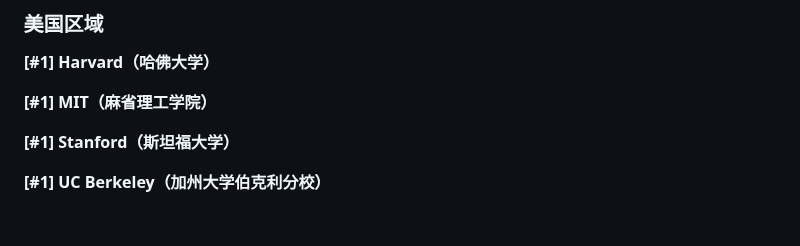
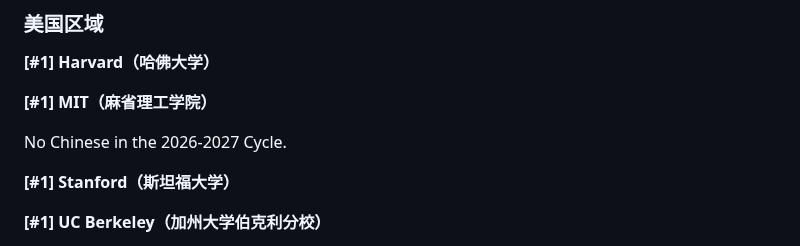
Before and after one commit to chinese-econ-jmc/chinese-econ-jmc.github.io, a Markdown page: data/2026-2027.md, the part around the change. Rendered like a GitHub page; blank space fills up the shorter version.

Commit message:
Mark MIT as having no Chinese candidates in 2026-2027
Co-Authored-By: Claude Opus 5.5 (1M context) <noreply@anthropic.com>

```diff
--- a/data/2026-2027.md
+++ b/data/2026-2027.md
@@ -3,6 +3,8 @@
 **[#1] Harvard（哈佛大学）**
 
 **[#1] MIT（麻省理工学院）**
+
+No Chinese in the 2026-2027 Cycle.
 
 **[#1] Stanford（斯坦福大学）**
 
```
